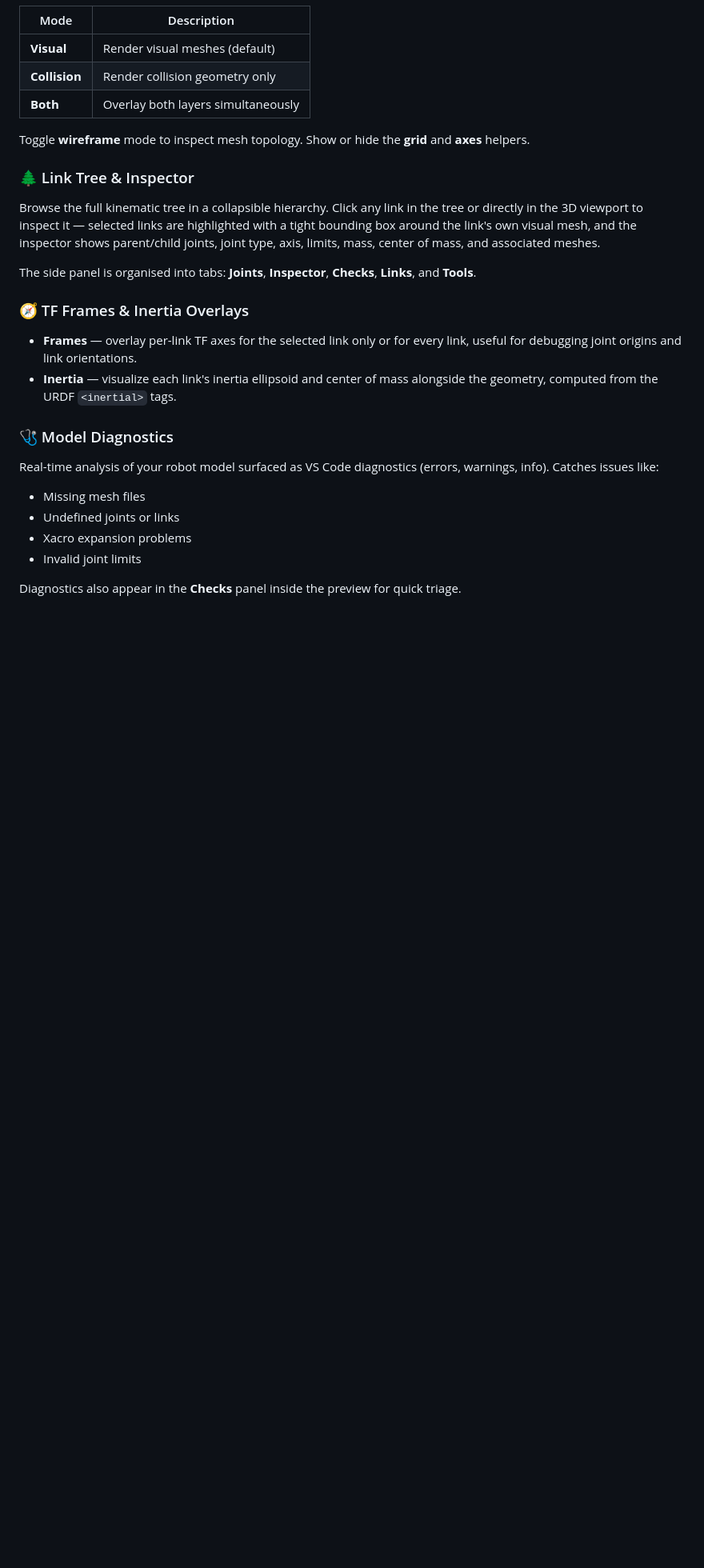
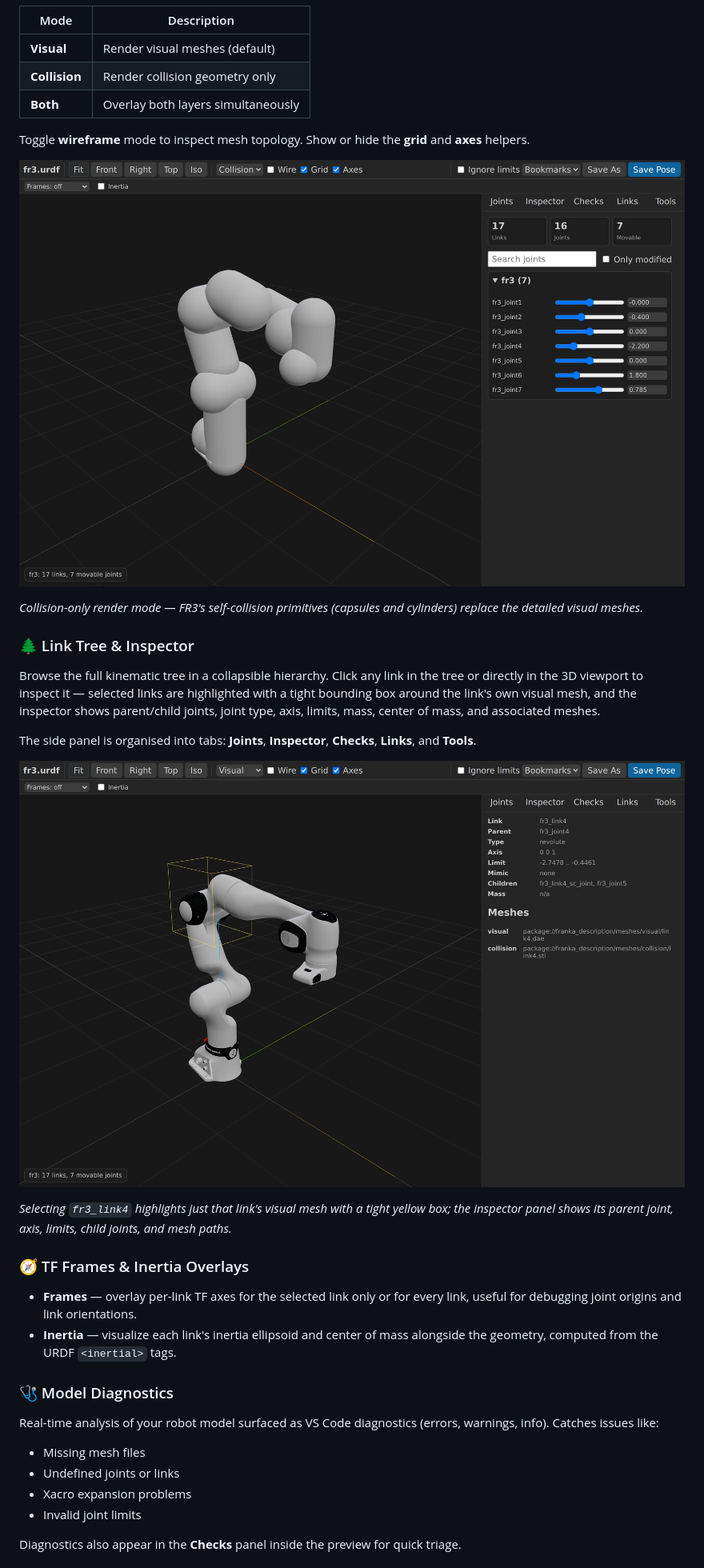
Before and after one commit to deyuf/urdf-studio, a Markdown page: README.md, the part around one of its changes. Shown at 80% size. Rendered like a GitHub page; pictures changed too: media/screenshots/inspector-selected.png (added), media/screenshots/render-collision.png (added); blank space fills up the shorter version.

```diff
--- a/README.md
+++ b/README.md
@@ -58,11 +62,19 @@ Switch between three geometry layers:
 
 Toggle **wireframe** mode to inspect mesh topology. Show or hide the **grid** and **axes** helpers.
 
+![Collision render mode for Franka FR3](media/screenshots/render-collision.png)
+
+*Collision-only render mode — FR3's self-collision primitives (capsules and cylinders) replace the detailed visual meshes.*
+
 ### 🌲 Link Tree & Inspector
 
 Browse the full kinematic tree in a collapsible hierarchy. Click any link in the tree or directly in the 3D viewport to inspect it — selected links are highlighted with a tight bounding box around the link's own visual mesh, and the inspector shows parent/child joints, joint type, axis, limits, mass, center of mass, and associated meshes.
 
 The side panel is organised into tabs: **Joints**, **Inspector**, **Checks**, **Links**, and **Tools**.
+
+![Inspector with fr3_link4 selected](media/screenshots/inspector-selected.png)
+
+*Selecting `fr3_link4` highlights just that link's visual mesh with a tight yellow box; the inspector panel shows its parent joint, axis, limits, child joints, and mesh paths.*
 
 ### 🧭 TF Frames & Inertia Overlays
 
```
Also changed, not shown: other parts of README.md (+4 -0 lines), media/screenshots/viewer-joints.png (added), 3 other files.
